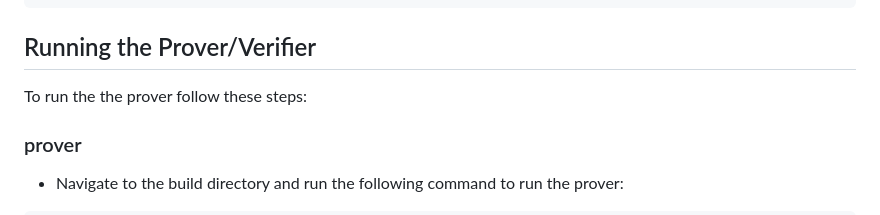
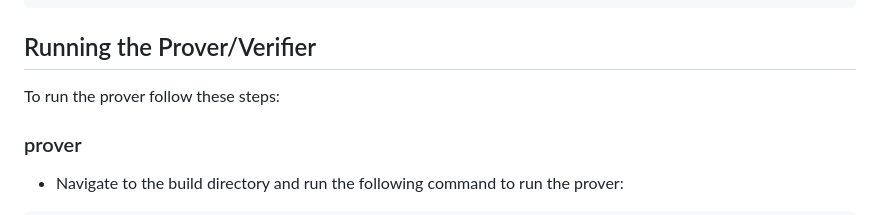
Before and after one commit to ligeroinc/ligero-prover, a Markdown page: README.md, the part around the change. Rendered like a GitHub page.

Commit message:
docs: fix duplicate 'the' in README
Fixed duplicate word in Running the Prover/Verifier section.

Changed 'To run the the prover' to 'To run the prover'

Location: README.md line 269

```diff
--- a/README.md
+++ b/README.md
@@ -266,7 +266,7 @@ cargo build --target wasm32-wasip1 --release
 
 ## Running the Prover/Verifier
 
-To run the the prover follow these steps:
+To run the prover follow these steps:
 
 ### prover
 * Navigate to the build directory and run the following command to run the prover:
```
